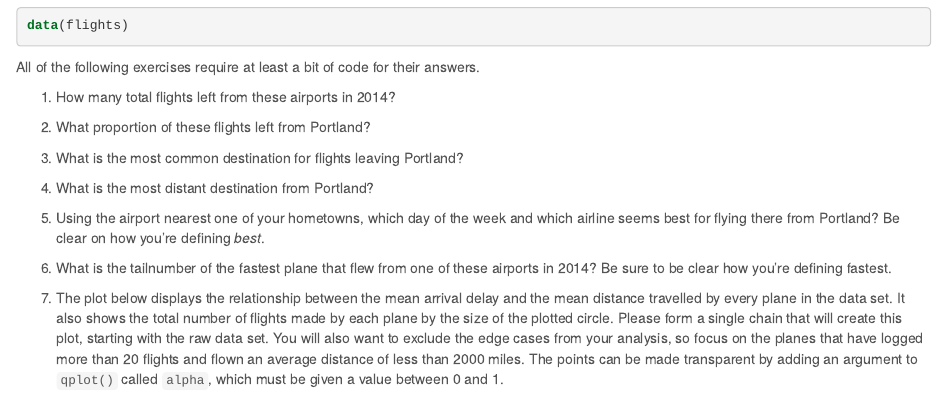
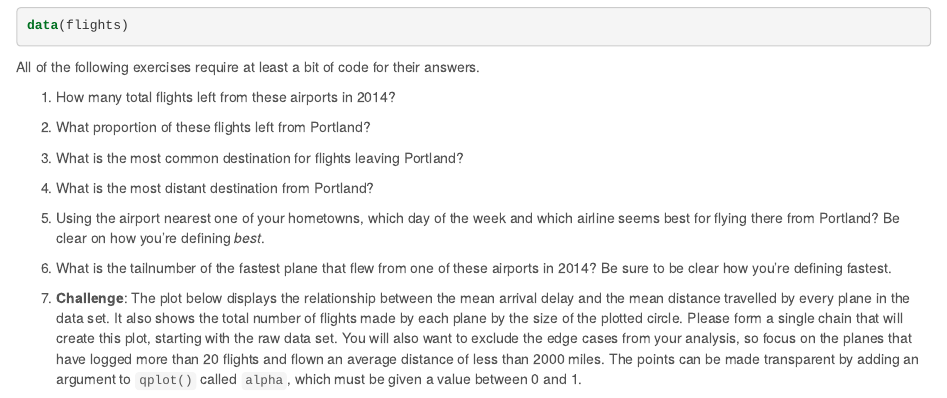
Before and after one commit to Mason-DataMaterials/math-141, an R Markdown document (assets/week-03/data-wrangling.Rmd): the page in a window 1100 px wide, from 440 px down. The pictures show the output file assets/week-03/data-wrangling.html that the author committed with the source, opened offline.

````diff
--- a/assets/week-03/data-wrangling.Rmd
+++ b/assets/week-03/data-wrangling.Rmd
@@ -53,7 +53,7 @@
 
 6.  What is the tailnumber of the fastest plane that flew from one of these airports in 2014? Be sure to be clear how you're defining fastest.
 
-7.  The plot below displays the relationship between the mean arrival
+7.  **Challenge**: The plot below displays the relationship between the mean arrival
 delay and the mean distance travelled by every plane in the data set.
 It also shows the total number of flights made by each plane by the
 size of the plotted circle. Please form a single chain that will
@@ -62,7 +62,7 @@
 planes that have logged more than 20 flights and flown an average
 distance of less than 2000 miles. The points can be made transparent by adding an argument to `qplot()` called `alpha`, which must be given a value between 0 and 1.
 
-```{r echo = FALSE}
+```{r echo = FALSE, eval = TRUE, message = FALSE, warning = FALSE}
 flights %>%
   group_by(tailnum) %>%
   summarize(avg_delay = mean(arr_delay, na.rm = TRUE),
````
Also changed, not shown: assets/week-03/data-wrangling.html.
